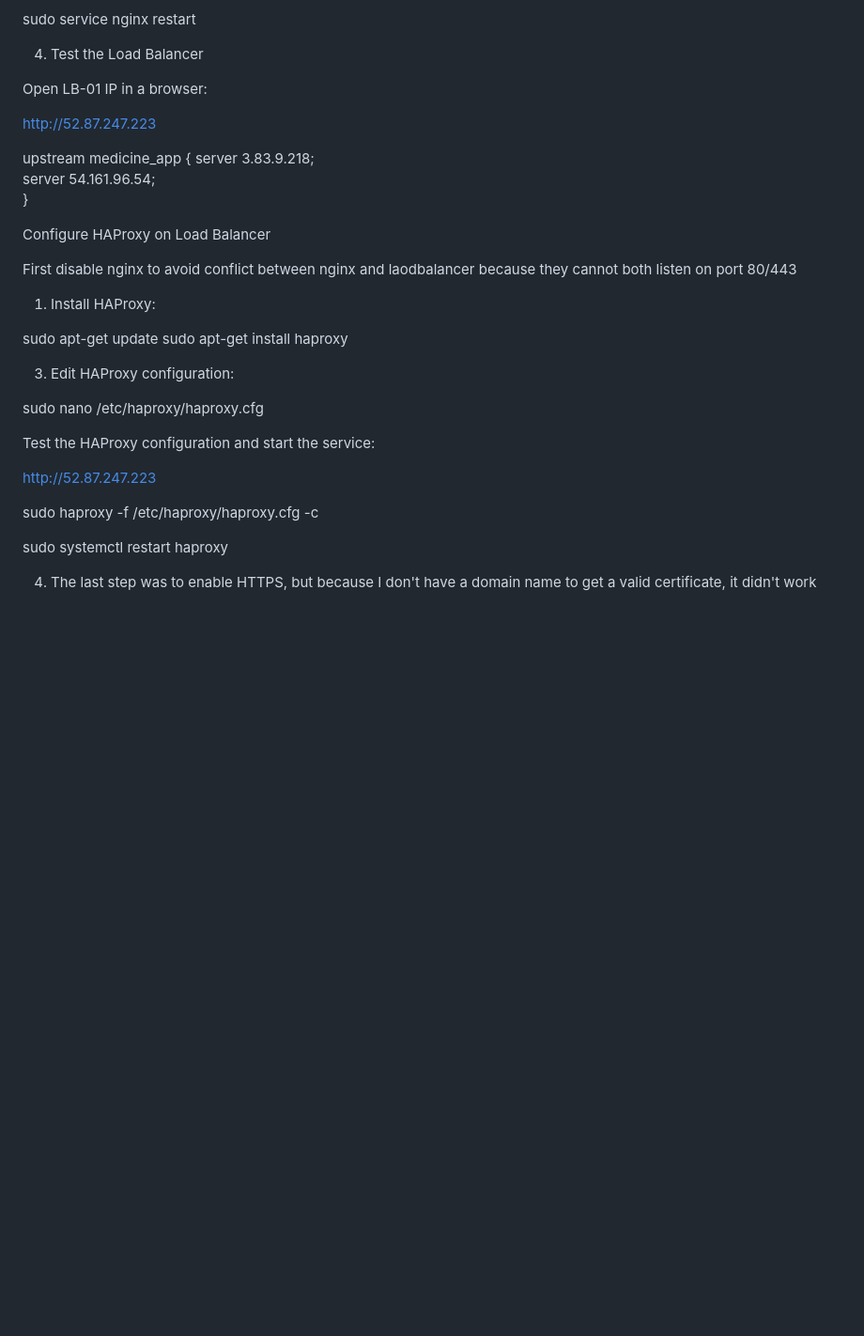
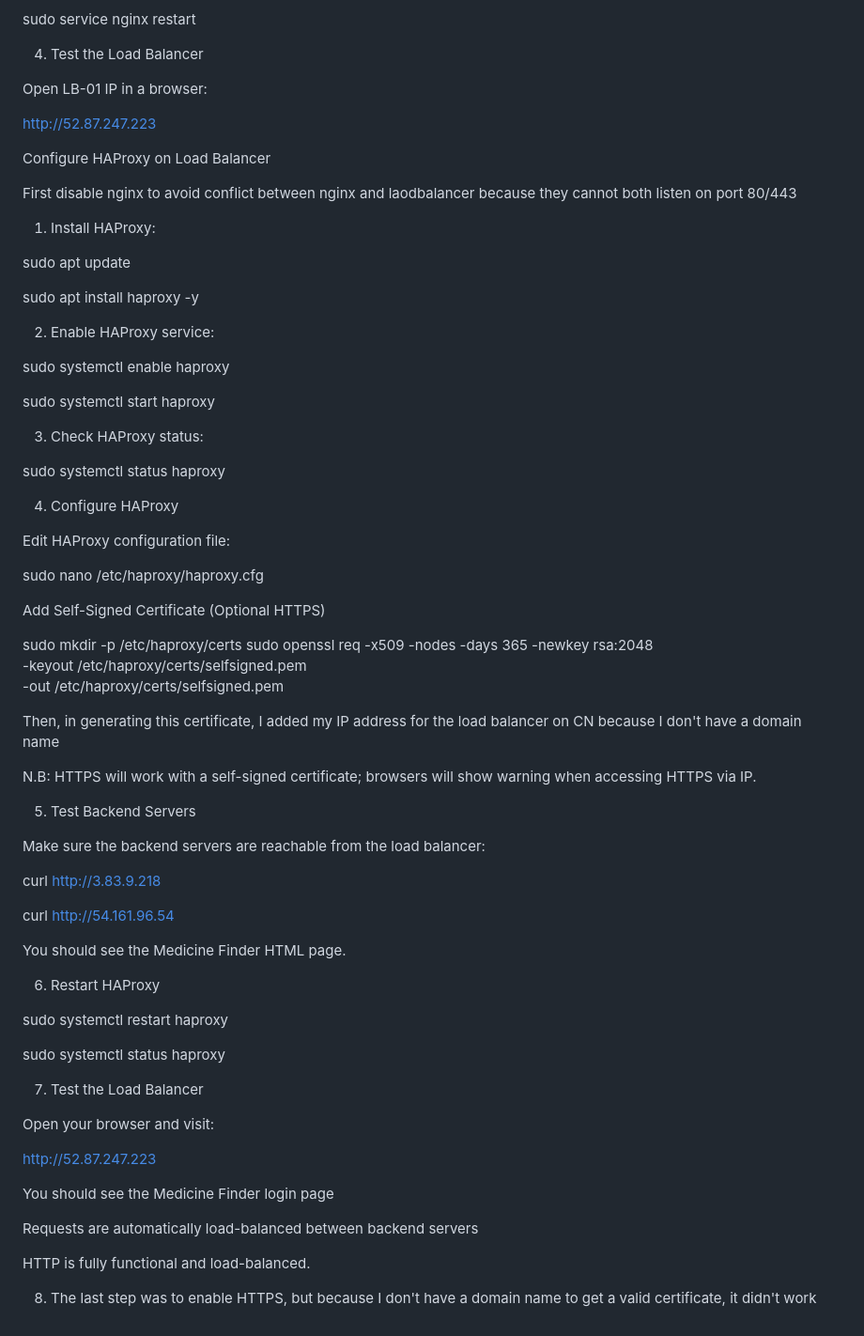
Before and after one commit to shakilla1/Medicine-finder-app, a Markdown page: README.md, the part around one of its changes. Shown at 94% size. Drawn GitHub-style; blank space fills up the shorter version.

Commit message:
my change

```diff
--- a/README.md
+++ b/README.md
@@ -148,30 +150,70 @@ Open  LB-01 IP in a browser:
 
 http://52.87.247.223
 
-upstream medicine_app {
-    server 3.83.9.218;
-    server 54.161.96.54;
-}
-
 Configure HAProxy on Load Balancer
 
 First disable nginx to avoid conflict between nginx and laodbalancer because they cannot  both listen on port 80/443
 
 1. Install HAProxy:
 
-sudo apt-get update
-sudo apt-get install haproxy
+sudo apt update
 
-3. Edit HAProxy configuration:
+sudo apt install haproxy -y
+
+2. Enable HAProxy service:
+
+sudo systemctl enable haproxy
+
+sudo systemctl start haproxy
+
+3. Check HAProxy status:
+
+sudo systemctl status haproxy
+
+4.  Configure HAProxy
+
+Edit HAProxy configuration file:
 
 sudo nano /etc/haproxy/haproxy.cfg
 
-Test the HAProxy configuration and start the service:
+Add Self-Signed Certificate (Optional HTTPS)
+
+sudo mkdir -p /etc/haproxy/certs
+sudo openssl req -x509 -nodes -days 365 -newkey rsa:2048 \
+    -keyout /etc/haproxy/certs/selfsigned.pem \
+    -out /etc/haproxy/certs/selfsigned.pem
+
+Then, in generating this certificate, I added my IP address for the load balancer on CN because I don't have a domain name
+
+N.B:
+HTTPS will work with a self-signed certificate; browsers will show warning when accessing HTTPS via IP.
+
+5. Test Backend Servers
+
+Make sure the backend servers are reachable from the load balancer:
+
+curl http://3.83.9.218
+
+curl http://54.161.96.54
+
+You should see the Medicine Finder HTML page.
+
+6. Restart HAProxy
+
+sudo systemctl restart haproxy
+
+sudo systemctl status haproxy
+
+7. Test the Load Balancer
+
+Open your browser and visit:
 
 http://52.87.247.223
 
-sudo haproxy -f /etc/haproxy/haproxy.cfg -c
+You should see the Medicine Finder login page
 
-sudo systemctl restart haproxy
+Requests are automatically load-balanced between backend servers
 
-4. The last step was to enable HTTPS, but because I don't have a domain name to get a valid certificate, it didn't work
+HTTP is fully functional and load-balanced.
+
+8. The last step was to enable HTTPS, but because I don't have a domain name to get a valid certificate, it didn't work
```
Also changed, not shown: other parts of README.md (+2 -0 lines).
